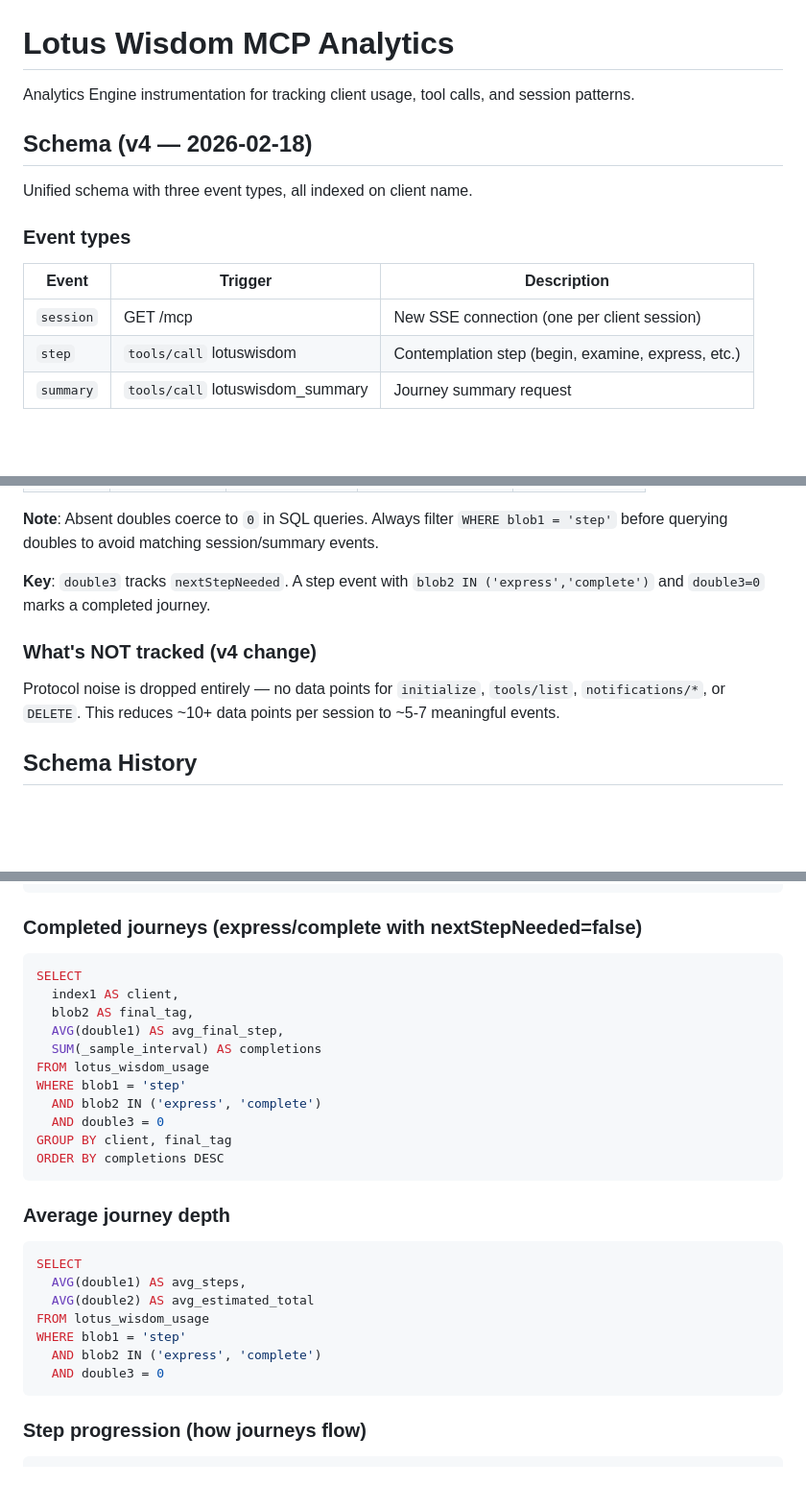
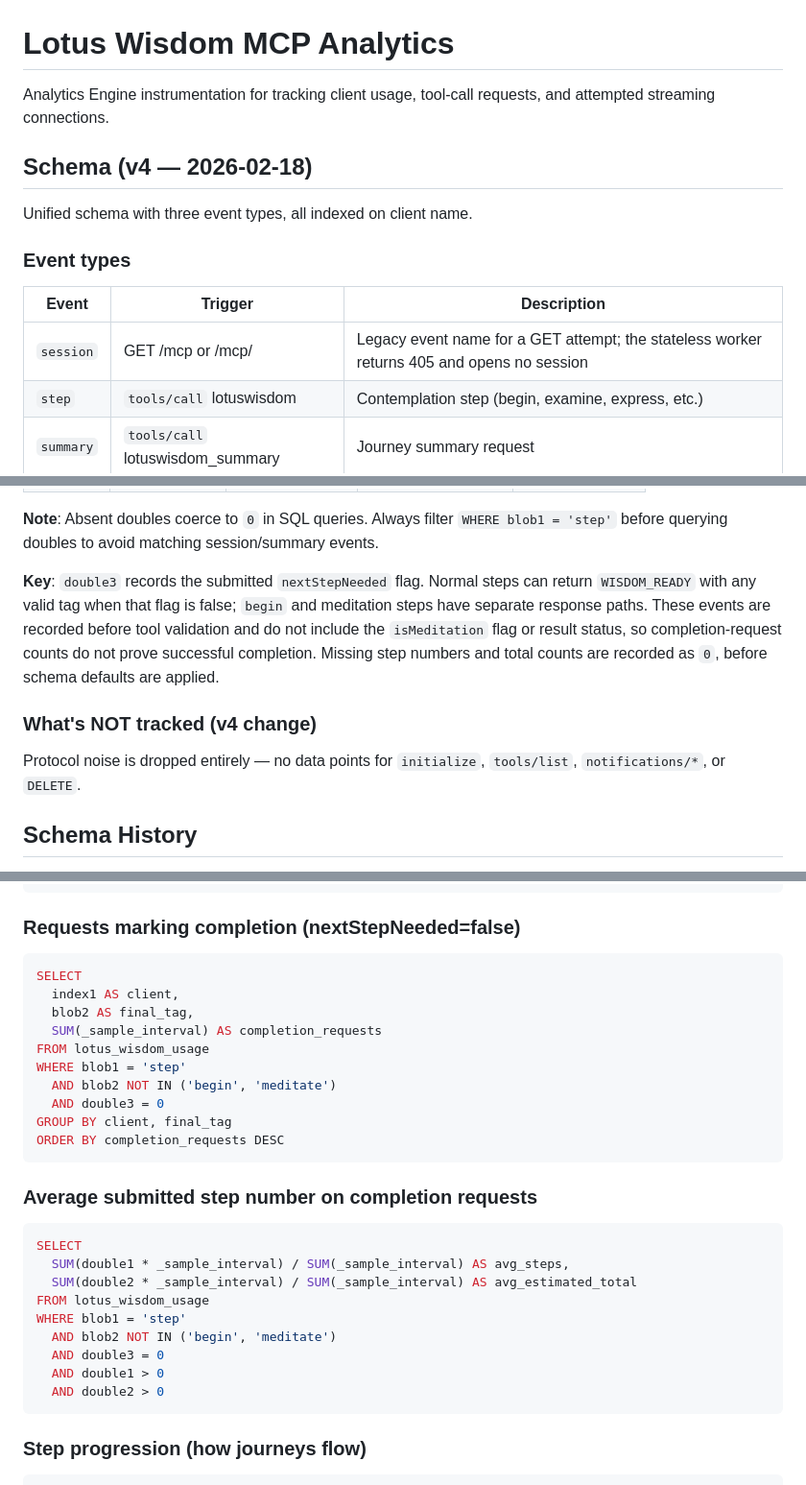
Before and after one commit to linxule/lotus-wisdom-mcp, a Markdown page: worker/ANALYTICS.md, 3 parts joined by grey strips. Shown at 96% size. Drawn GitHub-style; blank space fills up the shorter version.

````diff
--- a/worker/ANALYTICS.md
+++ b/worker/ANALYTICS.md
@@ -1,6 +1,6 @@
 # Lotus Wisdom MCP Analytics
 
-Analytics Engine instrumentation for tracking client usage, tool calls, and session patterns.
+Analytics Engine instrumentation for tracking client usage, tool-call requests, and attempted streaming connections.
 
 ## Schema (v4 — 2026-02-18)
 
@@ -10,7 +10,7 @@ Unified schema with three event types, all indexed on client name.
 
 | Event | Trigger | Description |
 |-------|---------|-------------|
-| `session` | GET /mcp | New SSE connection (one per client session) |
+| `session` | GET /mcp or /mcp/ | Legacy event name for a GET attempt; the stateless worker returns 405 and opens no session |
 | `step` | `tools/call` lotuswisdom | Contemplation step (begin, examine, express, etc.) |
 | `summary` | `tools/call` lotuswisdom_summary | Journey summary request |
 
@@ -29,11 +29,11 @@ Unified schema with three event types, all indexed on client name.
 
 **Note**: Absent doubles coerce to `0` in SQL queries. Always filter `WHERE blob1 = 'step'` before querying doubles to avoid matching session/summary events.
 
-**Key**: `double3` tracks `nextStepNeeded`. A step event with `blob2 IN ('express','complete')` and `double3=0` marks a completed journey.
+**Key**: `double3` records the submitted `nextStepNeeded` flag. Normal steps can return `WISDOM_READY` with any valid tag when that flag is false; `begin` and meditation steps have separate response paths. These events are recorded before tool validation and do not include the `isMeditation` flag or result status, so completion-request counts do not prove successful completion. Missing step numbers and total counts are recorded as `0`, before schema defaults are applied.
 
 ### What's NOT tracked (v4 change)
 
-Protocol noise is dropped entirely — no data points for `initialize`, `tools/list`, `notifications/*`, or `DELETE`. This reduces ~10+ data points per session to ~5-7 meaningful events.
+Protocol noise is dropped entirely — no data points for `initialize`, `tools/list`, `notifications/*`, or `DELETE`.
 
 ## Schema History
 
@@ -92,32 +92,33 @@ GROUP BY tag, domain
 ORDER BY calls DESC
 ```
 
-### Completed journeys (express/complete with nextStepNeeded=false)
+### Requests marking completion (nextStepNeeded=false)
 
 ```sql
 SELECT
   index1 AS client,
   blob2 AS final_tag,
-  AVG(double1) AS avg_final_step,
-  SUM(_sample_interval) AS completions
+  SUM(_sample_interval) AS completion_requests
 FROM lotus_wisdom_usage
 WHERE blob1 = 'step'
-  AND blob2 IN ('express', 'complete')
+  AND blob2 NOT IN ('begin', 'meditate')
   AND double3 = 0
 GROUP BY client, final_tag
-ORDER BY completions DESC
+ORDER BY completion_requests DESC
 ```
 
-### Average journey depth
+### Average submitted step number on completion requests
 
 ```sql
 SELECT
-  AVG(double1) AS avg_steps,
-  AVG(double2) AS avg_estimated_total
+  SUM(double1 * _sample_interval) / SUM(_sample_interval) AS avg_steps,
+  SUM(double2 * _sample_interval) / SUM(_sample_interval) AS avg_estimated_total
 FROM lotus_wisdom_usage
 WHERE blob1 = 'step'
-  AND blob2 IN ('express', 'complete')
+  AND blob2 NOT IN ('begin', 'meditate')
   AND double3 = 0
+  AND double1 > 0
+  AND double2 > 0
 ```
 
 ### Step progression (how journeys flow)
````
Also changed, not shown: other parts of worker/ANALYTICS.md (+19 -19 lines), README.md (+0 -2 lines).
